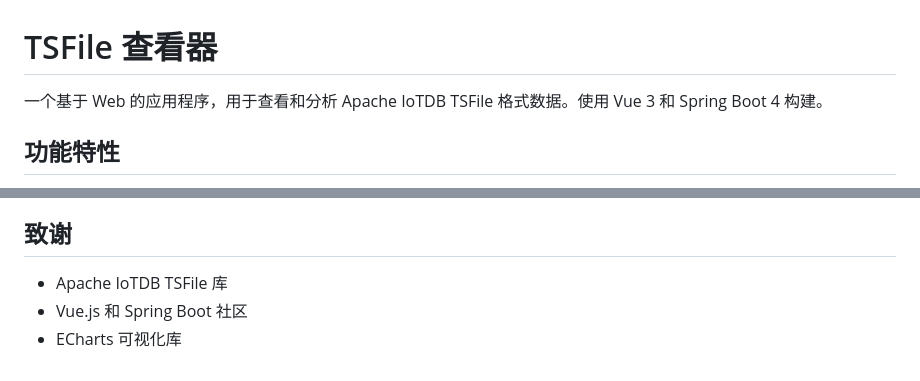
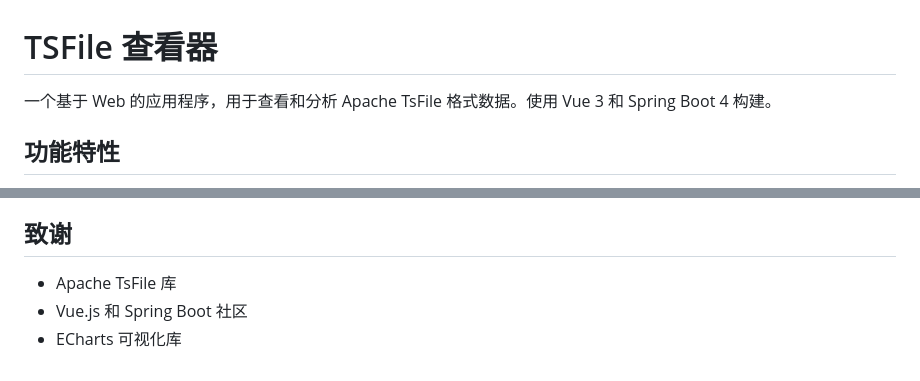
Before and after one commit to apache/iotdb-tsfile-viewer, a Markdown page: README.zh-CN.md, 2 parts joined by grey strips. GitHub-like rendering.

Commit message:
Correct terminology for Apache TsFile in README
Updated references from 'Apache IoTDB TSFile' to 'Apache TsFile'.

```diff
--- a/README.zh-CN.md
+++ b/README.zh-CN.md
@@ -1,6 +1,6 @@
 # TSFile 查看器
 
-一个基于 Web 的应用程序，用于查看和分析 Apache IoTDB TSFile 格式数据。使用 Vue 3 和 Spring Boot 4 构建。
+一个基于 Web 的应用程序，用于查看和分析 Apache TsFile 格式数据。使用 Vue 3 和 Spring Boot 4 构建。
 
 ## 功能特性
 
@@ -313,6 +313,6 @@ pnpm type-check
 
 ## 致谢
 
-- Apache IoTDB TSFile 库
+- Apache TsFile 库
 - Vue.js 和 Spring Boot 社区
 - ECharts 可视化库
```
